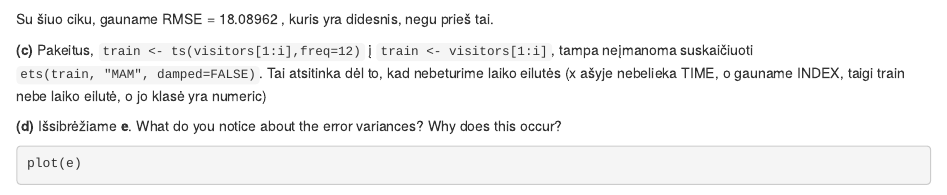
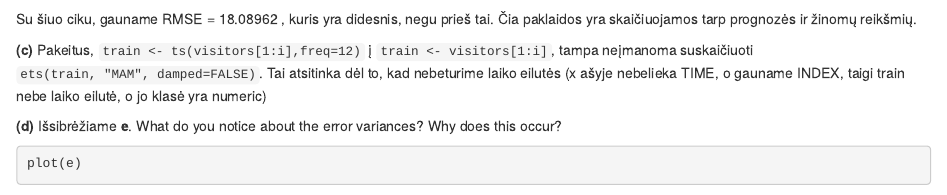
Before and after one commit to juratedulkeviciute/Econometrics, an R Markdown document (Task12/task12.Rmd): the page in a window 1100 px wide, from 1770 px down. Rendered offline with R 4.5, knitr and Pandoc, with nearby package versions; some code elsewhere in the file could not run offline.

Commit message:
Update task12.Rmd

````diff
--- a/Task12/task12.Rmd
+++ b/Task12/task12.Rmd
@@ -76,7 +76,9 @@ for(i in 48:(n-1))
 sqrt(mean(e^2,na.rm=TRUE))
 ```
 
-Su šiuo ciku, gauname RMSE = 18.08962  , kuris yra didesnis, negu prieš tai.
+Su šiuo ciku, gauname RMSE = 18.08962  , kuris yra didesnis, negu prieš tai.  Čia paklaidos yra skaičiuojamos
+tarp prognozės ir žinomų reikšmių.
+
 
 **(c)**
 Pakeitus, `train <- ts(visitors[1:i],freq=12)` į `train <- visitors[1:i]`, tampa neįmanoma suskaičiuoti
````
